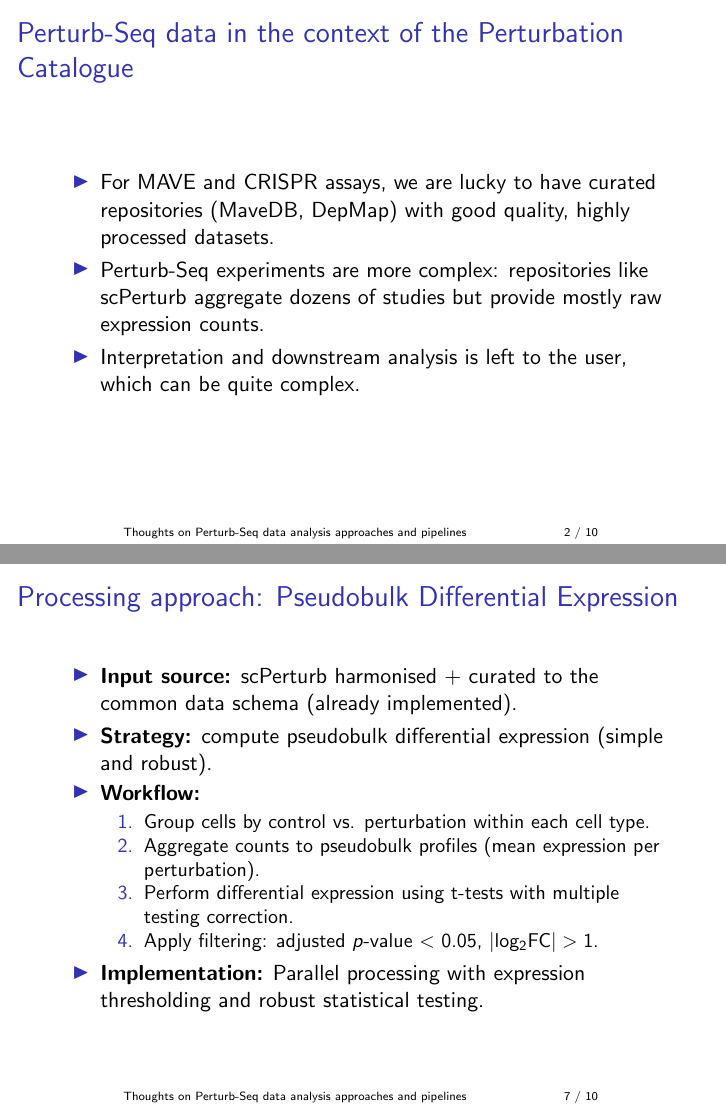
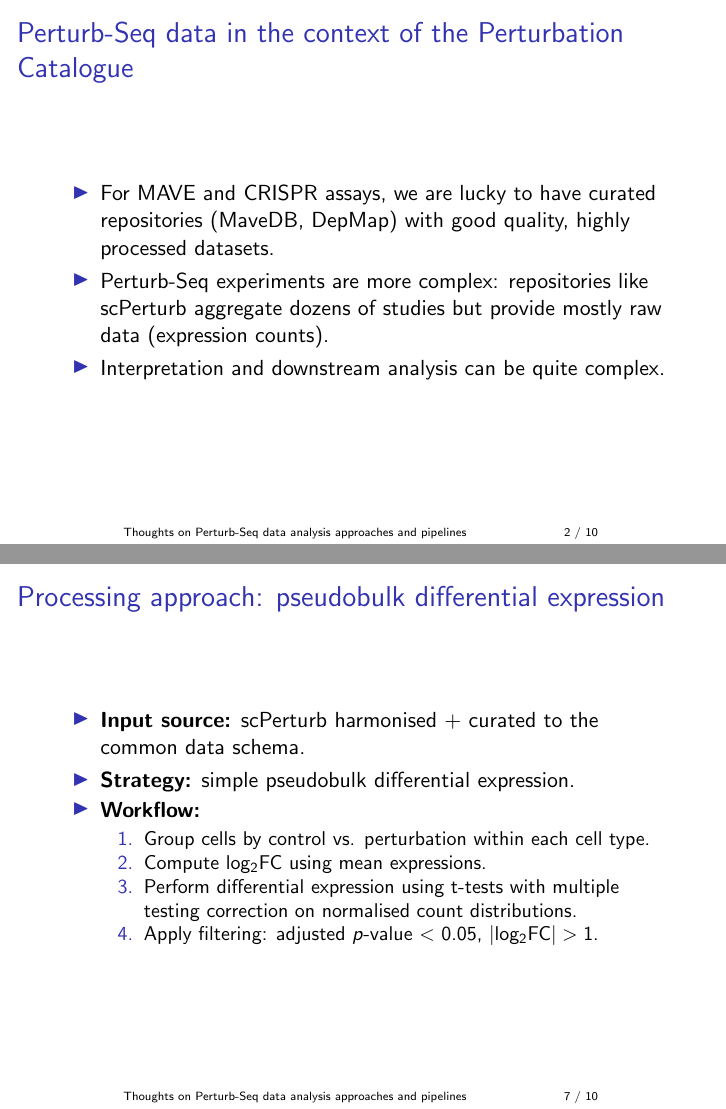
Before and after one commit to EMBL-EBI-ABC/PerturbationCatalogue, LaTeX slides (slides/2025-05-27-perturb-seq-analysis/perturb_seq_analysis.tex): pages 2 and 7 of 10, joined at a grey line. Compiled offline with pdfLaTeX.

Commit message:
Update slides for all-hands meeting

```diff
--- a/slides/2025-05-27-perturb-seq-analysis/perturb_seq_analysis.tex
+++ b/slides/2025-05-27-perturb-seq-analysis/perturb_seq_analysis.tex
@@ -3,7 +3,7 @@
 \usepackage{booktabs}
 \usepackage{array}
 
-\title{Thoughts on Perturb-Seq data analysis approaches and pipelines}
+\title{Update on Perturb-Seq data analysis and implementation}
 \date{2025-05-27}
 \author{Kirill Tsukanov \\ Senior Full Stack Developer \& Data Engineer \\ \texttt{ktsukanov@ebi.ac.uk}}
 \institute{Perturbation Catalogue All-Hands Meeting}
@@ -27,8 +27,8 @@
 \begin{frame}{Perturb-Seq data in the context of the Perturbation Catalogue}
     \begin{itemize}
         \item For MAVE and CRISPR assays, we are lucky to have curated repositories (MaveDB, DepMap) with good quality, highly processed datasets.
-        \item Perturb-Seq experiments are more complex: repositories like scPerturb aggregate dozens of studies but provide mostly raw expression counts.
-        \item Interpretation and downstream analysis is left to the user, which can be quite complex.
+        \item Perturb-Seq experiments are more complex: repositories like scPerturb aggregate dozens of studies but provide mostly raw data (expression counts).
+        \item Interpretation and downstream analysis can be quite complex.
     \end{itemize}
 \end{frame}
 
@@ -101,22 +101,21 @@
     \end{tabular}
 \end{frame}
 
-\begin{frame}{Processing approach: Pseudobulk Differential Expression}
+\begin{frame}{Processing approach: pseudobulk differential expression}
     \begin{itemize}
-        \item \textbf{Input source:} scPerturb harmonised + curated to the common data schema (already implemented).
-        \item \textbf{Strategy:} compute pseudobulk differential expression (simple and robust).
+        \item \textbf{Input source:} scPerturb harmonised + curated to the common data schema.
+        \item \textbf{Strategy:} simple pseudobulk differential expression.
         \item \textbf{Workflow:}
         \begin{enumerate}
             \item Group cells by control vs. perturbation within each cell type.
-            \item Aggregate counts to pseudobulk profiles (mean expression per perturbation).
-            \item Perform differential expression using t-tests with multiple testing correction.
+            \item Compute log$_2$FC using mean expressions.
+            \item Perform differential expression using t-tests with multiple testing correction on normalised count distributions.
             \item Apply filtering: adjusted $p$-value $<$ 0.05, $\lvert$log$_2$FC$\rvert > 1$.
         \end{enumerate}
-        \item \textbf{Implementation:} Parallel processing with expression thresholding and robust statistical testing.
     \end{itemize}
 \end{frame}
 
-\begin{frame}{Example Volcano Plot}
+\begin{frame}{Example volcano plot}
     \begin{center}
         \includegraphics[width=0.8\linewidth]{volcano.png}
 
```
Also changed, not shown: slides/2025-05-27-perturb-seq-analysis/perturb_seq_analysis.tex (27 more changed lines).
